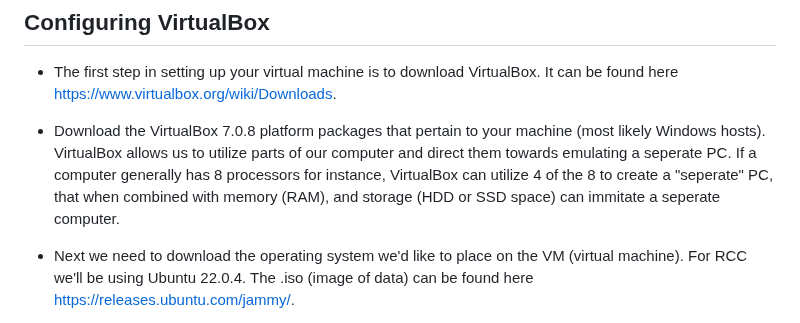
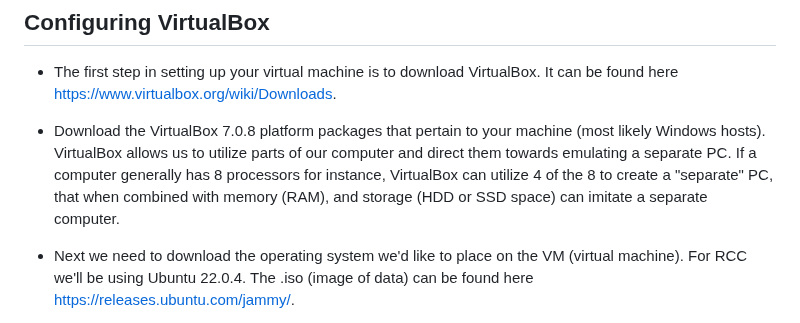
Before and after one commit to robotics-crash-course/rccdocs.github.io, a Markdown page: pages/programming_guides/1-VM-WSL.md, the part around the change. GitHub-like rendering.

```diff
--- a/pages/programming_guides/1-VM-WSL.md
+++ b/pages/programming_guides/1-VM-WSL.md
@@ -3,7 +3,7 @@
 ## **Configuring VirtualBox**
 + The first step in setting up your virtual machine is to download VirtualBox. It can be found here https://www.virtualbox.org/wiki/Downloads.
 
-+ Download the VirtualBox 7.0.8 platform packages that pertain to your machine (most likely Windows hosts). VirtualBox allows us to utilize parts of our computer and direct them towards emulating a seperate PC. If a computer generally has 8 processors for instance, VirtualBox can utilize 4 of the 8 to create a "seperate" PC, that when combined with memory (RAM), and storage (HDD or SSD space) can immitate a seperate computer.
++ Download the VirtualBox 7.0.8 platform packages that pertain to your machine (most likely Windows hosts). VirtualBox allows us to utilize parts of our computer and direct them towards emulating a separate PC. If a computer generally has 8 processors for instance, VirtualBox can utilize 4 of the 8 to create a "separate" PC, that when combined with memory (RAM), and storage (HDD or SSD space) can imitate a separate computer.
 
 + Next we need to download the operating system we'd like to place on the VM (virtual machine). For RCC we'll be using Ubuntu 22.0.4. The .iso (image of data) can be found here https://releases.ubuntu.com/jammy/.
 
```
Also changed, not shown: pages/programming_guides/3-Upload-Pico.md (+3 -3 lines).
